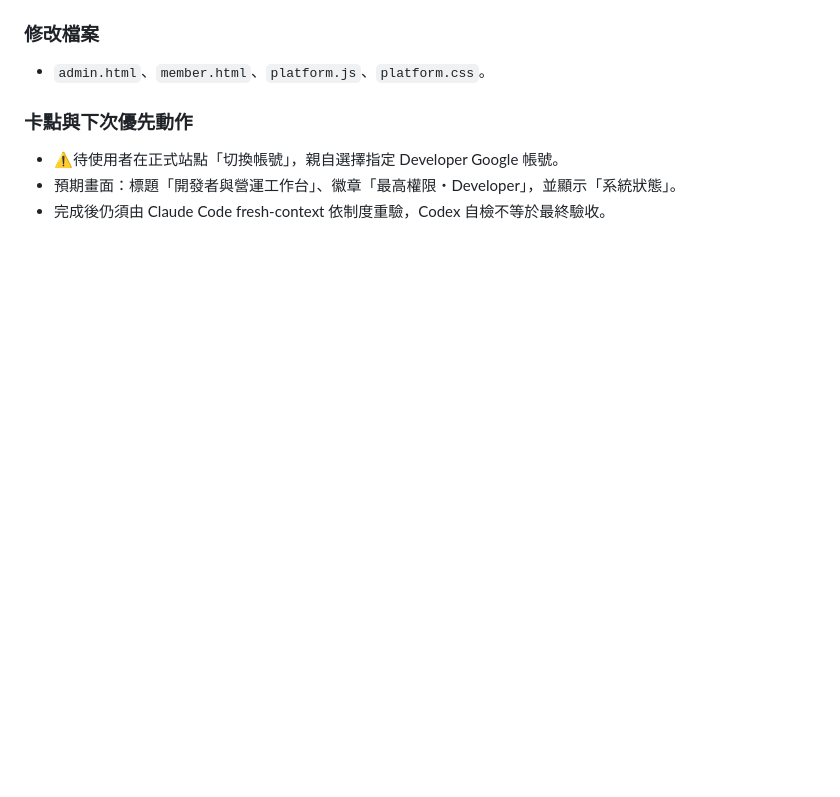
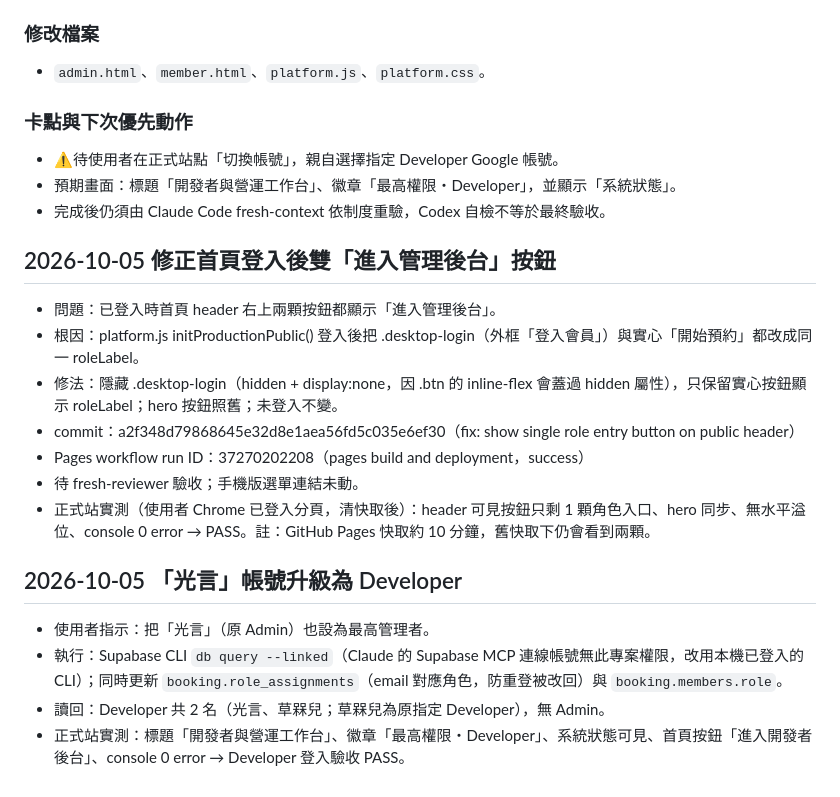
Before and after one commit to jikong0709/meihau-booking, a Markdown page: 協作/工作日誌.md, the part around the change. Drawn GitHub-style; blank space fills up the shorter version.

Commit message:
docs: record developer verification and role promotion
Co-Authored-By: Claude Opus 5.5 <noreply@anthropic.com>

```diff
--- a/協作/工作日誌.md
+++ b/協作/工作日誌.md
@@ -259,3 +259,20 @@
 - ⚠️待使用者在正式站點「切換帳號」，親自選擇指定 Developer Google 帳號。
 - 預期畫面：標題「開發者與營運工作台」、徽章「最高權限・Developer」，並顯示「系統狀態」。
 - 完成後仍須由 Claude Code fresh-context 依制度重驗，Codex 自檢不等於最終驗收。
+
+## 2026-10-05 修正首頁登入後雙「進入管理後台」按鈕
+
+- 問題：已登入時首頁 header 右上兩顆按鈕都顯示「進入管理後台」。
+- 根因：platform.js initProductionPublic() 登入後把 .desktop-login（外框「登入會員」）與實心「開始預約」都改成同一 roleLabel。
+- 修法：隱藏 .desktop-login（hidden + display:none，因 .btn 的 inline-flex 會蓋過 hidden 屬性），只保留實心按鈕顯示 roleLabel；hero 按鈕照舊；未登入不變。
+- commit：a2f348d79868645e32d8e1aea56fd5c035e6ef30（fix: show single role entry button on public header）
+- Pages workflow run ID：37270202208（pages build and deployment，success）
+- 待 fresh-reviewer 驗收；手機版選單連結未動。
+- 正式站實測（使用者 Chrome 已登入分頁，清快取後）：header 可見按鈕只剩 1 顆角色入口、hero 同步、無水平溢位、console 0 error → PASS。註：GitHub Pages 快取約 10 分鐘，舊快取下仍會看到兩顆。
+
+## 2026-10-05 「光言」帳號升級為 Developer
+
+- 使用者指示：把「光言」（原 Admin）也設為最高管理者。
+- 執行：Supabase CLI `db query --linked`（Claude 的 Supabase MCP 連線帳號無此專案權限，改用本機已登入的 CLI）；同時更新 `booking.role_assignments`（email 對應角色，防重登被改回）與 `booking.members.role`。
+- 讀回：Developer 共 2 名（光言、草槑兒；草槑兒為原指定 Developer），無 Admin。
+- 正式站實測：標題「開發者與營運工作台」、徽章「最高權限・Developer」、系統狀態可見、首頁按鈕「進入開發者後台」、console 0 error → Developer 登入驗收 PASS。
```
Also changed, not shown: _SESSION_CONTEXT.md (+8 -0 lines).
